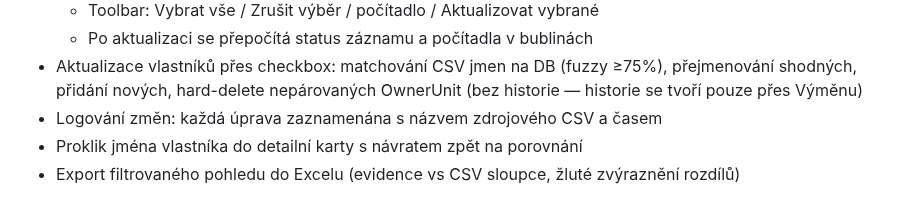
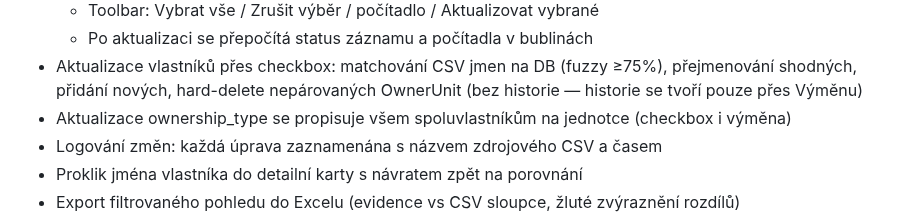
Before and after one commit to Martin-Cookie/SVJ, a Markdown page: README.md, the part around the change. GitHub-like rendering.

Commit message:
README: ownership_type propis všem spoluvlastníkům
Co-Authored-By: Claude Opus 4.6 <noreply@anthropic.com>

```diff
--- a/README.md
+++ b/README.md
@@ -151,6 +151,7 @@ Skript automaticky vytvoří virtuální prostředí, nainstaluje závislosti (o
   - Toolbar: Vybrat vše / Zrušit výběr / počítadlo / Aktualizovat vybrané
   - Po aktualizaci se přepočítá status záznamu a počítadla v bublinách
 - Aktualizace vlastníků přes checkbox: matchování CSV jmen na DB (fuzzy ≥75%), přejmenování shodných, přidání nových, hard-delete nepárovaných OwnerUnit (bez historie — historie se tvoří pouze přes Výměnu)
+- Aktualizace ownership_type se propisuje všem spoluvlastníkům na jednotce (checkbox i výměna)
 - Logování změn: každá úprava zaznamenána s názvem zdrojového CSV a časem
 - Proklik jména vlastníka do detailní karty s návratem zpět na porovnání
 - Export filtrovaného pohledu do Excelu (evidence vs CSV sloupce, žluté zvýraznění rozdílů)
```
